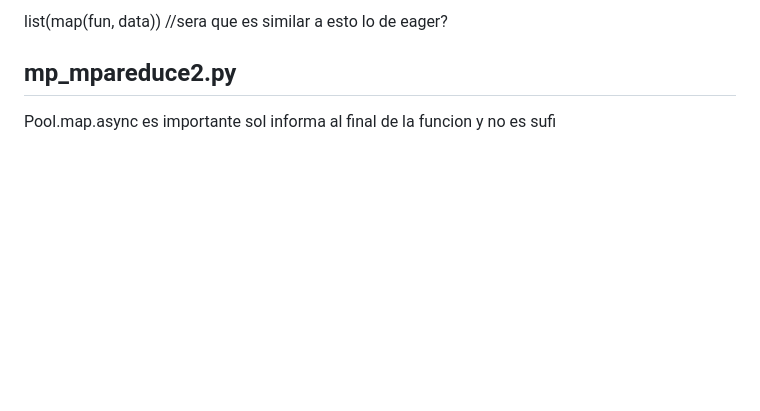
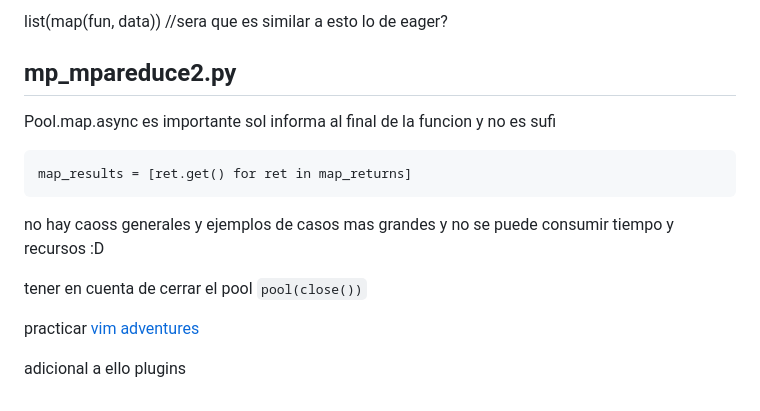
Before and after one commit to seia100/C8286, a Markdown page: activities/act4/notes.md, the part around the change. Drawn GitHub-style; blank space fills up the shorter version.

````diff
--- a/activities/act4/notes.md
+++ b/activities/act4/notes.md
@@ -116,3 +116,16 @@ list(map(fun, data)) //sera que es similar a esto lo de eager?
 ## mp_mpareduce2.py
 
 Pool.map.async es importante sol informa al final de la funcion y no es sufi
+
+```
+map_results = [ret.get() for ret in map_returns]
+```
+
+no hay caoss generales y ejemplos de casos mas grandes y no se puede consumir tiempo y recursos :D
+
+tener en cuenta de cerrar el pool
+``pool(close())``
+
+practicar [vim adventures](https://vim-adventures.com/)
+
+adicional a ello plugins
````
